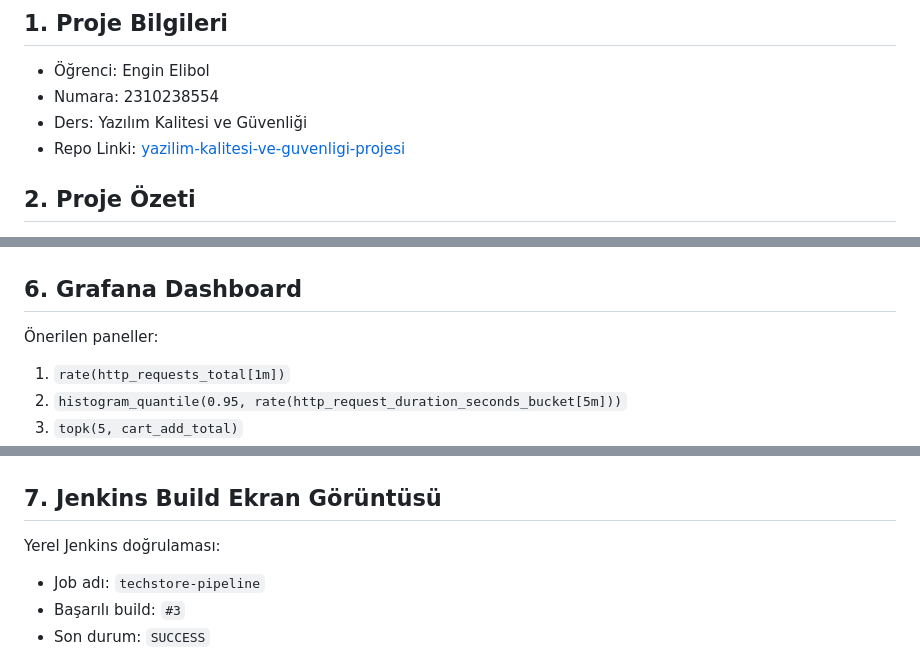
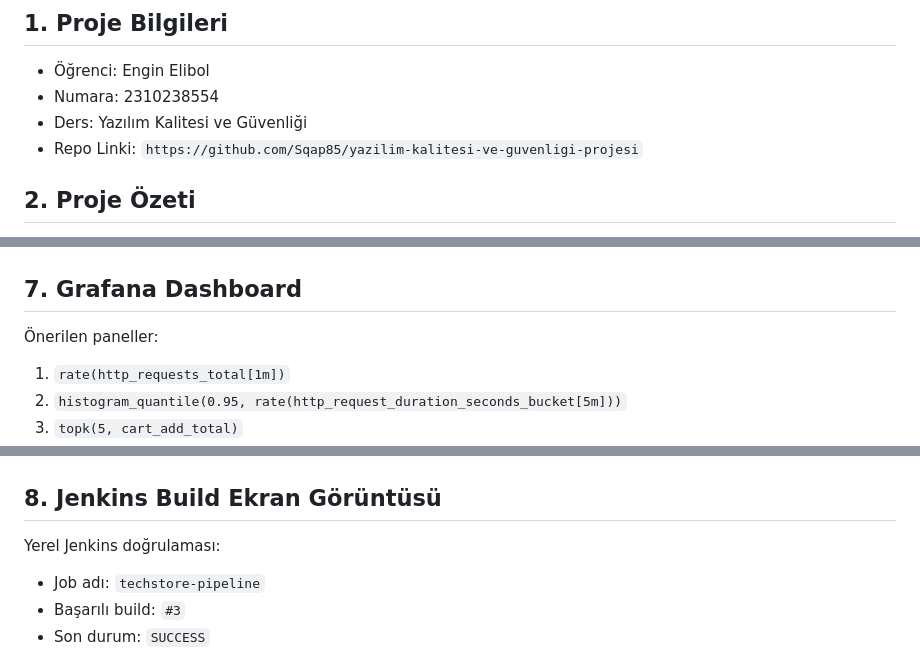
Before and after one commit to Sqap85/yazilim-kalitesi-ve-guvenligi-projesi, a Markdown page: RAPOR.md, 3 parts joined by grey strips. Rendered like a GitHub page.

```diff
--- a/RAPOR.md
+++ b/RAPOR.md
@@ -5,7 +5,7 @@
 - Öğrenci: Engin Elibol
 - Numara: 2310238554
 - Ders: Yazılım Kalitesi ve Güvenliği
-- Repo Linki: [yazilim-kalitesi-ve-guvenligi-projesi](https://github.com/Sqap85/yazilim-kalitesi-ve-guvenligi-projesi)
+- Repo Linki: `https://github.com/Sqap85/yazilim-kalitesi-ve-guvenligi-projesi`
 
 ## 2. Proje Özeti
 
@@ -85,7 +112,7 @@ SonarQube ekran görüntüsü:
 
 ![SonarQube Dashboard](screenshots/sonarqube.png)
 
-## 6. Grafana Dashboard
+## 7. Grafana Dashboard
 
 Önerilen paneller:
 
@@ -107,7 +134,7 @@ Grafana ekran görüntüsü:
 
 ![Grafana Dashboard](screenshots/grafana.png)
 
-## 7. Jenkins Build Ekran Görüntüsü
+## 8. Jenkins Build Ekran Görüntüsü
 
 Yerel Jenkins doğrulaması:
 
```
Also changed, not shown: other parts of RAPOR.md (+31 -4 lines), screenshots/docker-status.png (added), 1 other file.
